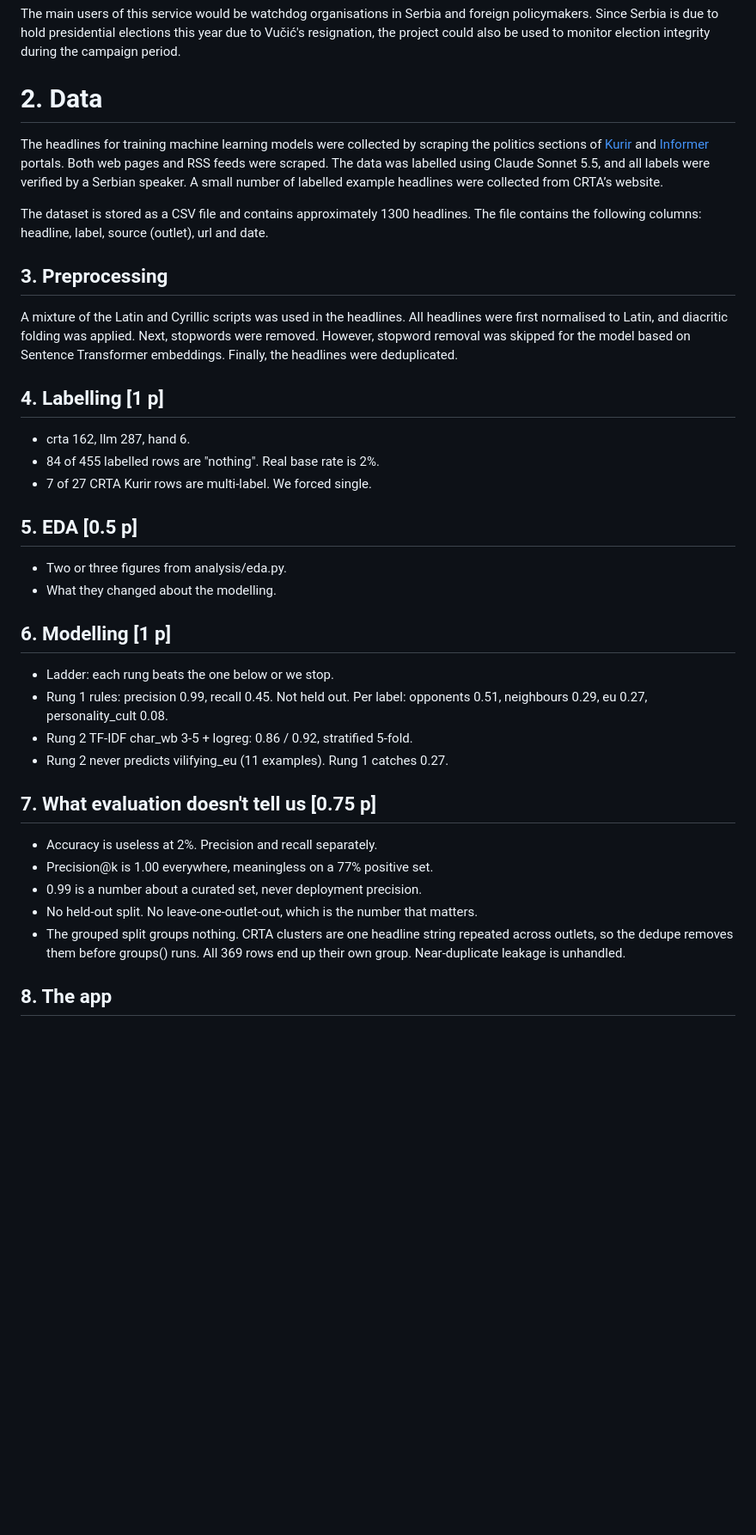
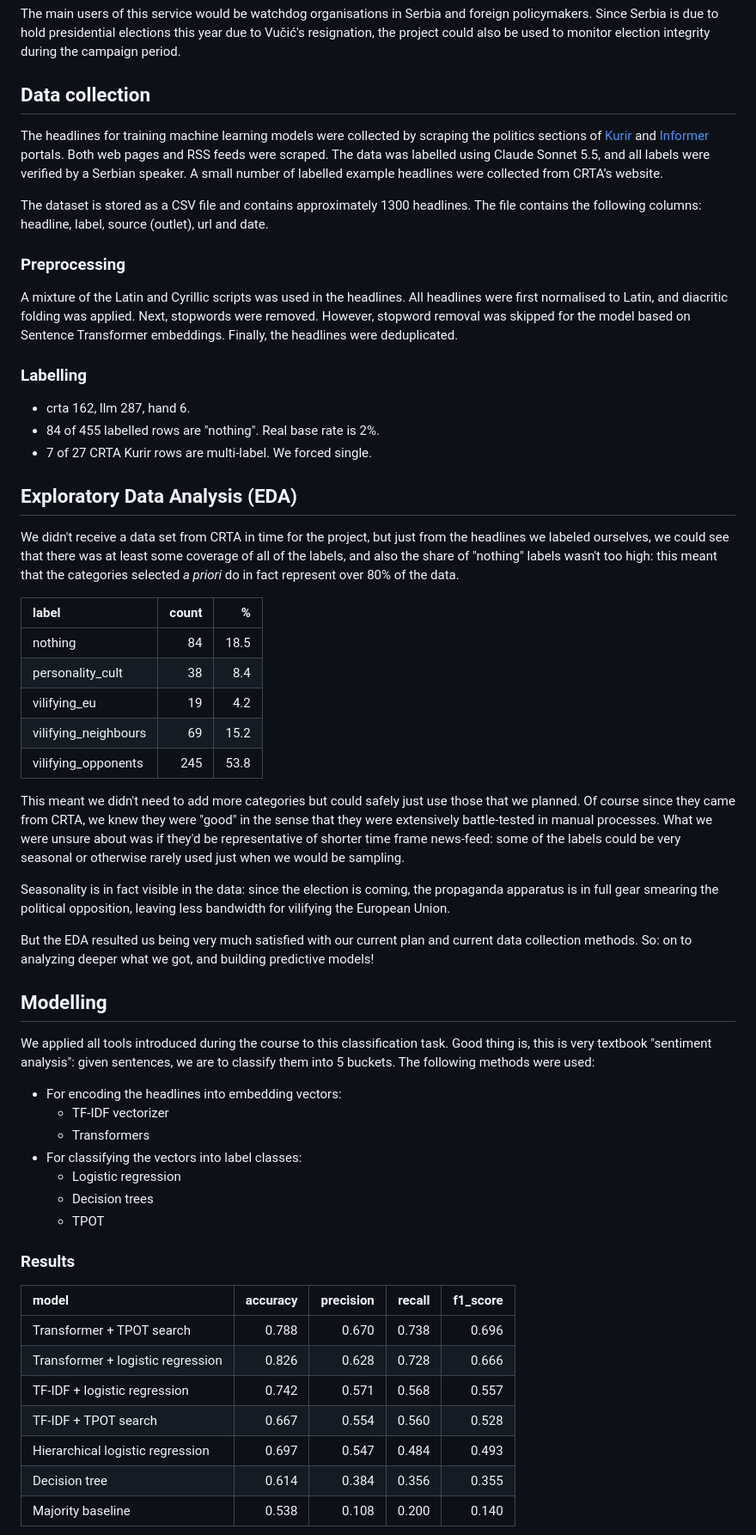
Before and after one commit to jtakalai/propaganda-radar, a Markdown page: docs/technical-report.md, the part around the change printed below. Shown: that part at 86% size. Drawn GitHub-style; blank space fills up the shorter version.

Commit message:
doc(report): EDA, modelling, conclusion chapters
TODO: app description

```diff
--- a/docs/technical-report.md
+++ b/docs/technical-report.md
@@ -19,43 +15,60 @@ This project aims to develop a web service that automatically identifies and cat
 
 The main users of this service would be watchdog organisations in Serbia and foreign policymakers. Since Serbia is due to hold presidential elections this year due to Vučić's resignation, the project could also be used to monitor election integrity during the campaign period.
 
-# 2. Data
+## Data collection
 
 The headlines for training machine learning models were collected by scraping the politics sections of [Kurir](kurir.rs) and [Informer](informer.rs) portals. Both web pages and RSS feeds were scraped. The data was labelled using Claude Sonnet 5.5, and all labels were verified by a Serbian speaker. A small number of labelled example headlines were collected from CRTA’s website.
 
 The dataset is stored as a CSV file and contains approximately 1300 headlines. The file contains the following columns: headline, label, source (outlet), url and date.
 
-## 3. Preprocessing
+### Preprocessing
 
 A mixture of the Latin and Cyrillic scripts was used in the headlines. All headlines were first normalised to Latin, and diacritic folding was applied. Next, stopwords were removed. However, stopword removal was skipped for the model based on Sentence Transformer embeddings. Finally, the headlines were deduplicated.
 
-## 4. Labelling [1 p]
+### Labelling
 
 - crta 162, llm 287, hand 6.
 - 84 of 455 labelled rows are "nothing". Real base rate is 2%.
 - 7 of 27 CRTA Kurir rows are multi-label. We forced single.
 
-## 5. EDA [0.5 p]
+## Exploratory Data Analysis (EDA)
 
-- Two or three figures from analysis/eda.py.
-- What they changed about the modelling.
+We didn't receive a data set from CRTA in time for the project, but just from the headlines we labeled ourselves, we could see that there was at least some coverage of all of the labels, and also the share of "nothing" labels wasn't too high: this meant that the categories selected _a priori_ do in fact represent over 80% of the data.
 
-## 6. Modelling [1 p]
+| label                |   count |    % |
+|:---------------------|--------:|-----:|
+| nothing              |      84 | 18.5 |
+| personality_cult     |      38 |  8.4 |
+| vilifying_eu         |      19 |  4.2 |
+| vilifying_neighbours |      69 | 15.2 |
+| vilifying_opponents  |     245 | 53.8 |
 
-- Ladder: each rung beats the one below or we stop.
-- Rung 1 rules: precision 0.99, recall 0.45. Not held out.
-  Per label: opponents 0.51, neighbours 0.29, eu 0.27, personality_cult 0.08.
-- Rung 2 TF-IDF char_wb 3-5 + logreg: 0.86 / 0.92, stratified 5-fold.
-- Rung 2 never predicts vilifying_eu (11 examples). Rung 1 catches 0.27.
+This meant we didn't need to add more categories but could safely just use those that we planned. Of course since they came from CRTA, we knew they were "good" in the sense that they were extensively battle-tested in manual processes. What we were unsure about was if they'd be representative of shorter time frame news-feed: some of the labels could be very seasonal or otherwise rarely used just when we would be sampling.
 
-## 7. What evaluation doesn't tell us [0.75 p]
+Seasonality is in fact visible in the data: since the election is coming, the propaganda apparatus is in full gear smearing the political opposition, leaving less bandwidth for vilifying the European Union.
 
-- Accuracy is useless at 2%. Precision and recall separately.
-- Precision@k is 1.00 everywhere, meaningless on a 77% positive set.
-- 0.99 is a number about a curated set, never deployment precision.
-- No held-out split. No leave-one-outlet-out, which is the number that matters.
-- The grouped split groups nothing. CRTA clusters are one headline string
-  repeated across outlets, so the dedupe removes them before groups() runs.
-  All 369 rows end up their own group. Near-duplicate leakage is unhandled.
+But the EDA resulted us being very much satisfied with our current plan and current data collection methods. So: on to analyzing deeper what we got, and building predictive models!
 
-## 8. The app
+## Modelling
+
+We applied all tools introduced during the course to this classification task. Good thing is, this is very textbook "sentiment analysis": given sentences, we are to classify them into 5 buckets. The following methods were used:
+* For encoding the headlines into embedding vectors:
+  * TF-IDF vectorizer
+  * Transformers
+* For classifying the vectors into label classes:
+  * Logistic regression
+  * Decision trees
+  * TPOT
+
+### Results
+
+| model                             |   accuracy |   precision |   recall |   f1_score |
+|:----------------------------------|-----------:|------------:|---------:|-----------:|
+| Transformer + TPOT search         |      0.788 |       0.670 |    0.738 |      0.696 |
+| Transformer + logistic regression |      0.826 |       0.628 |    0.728 |      0.666 |
+| TF-IDF + logistic regression      |      0.742 |       0.571 |    0.568 |      0.557 |
+| TF-IDF + TPOT search              |      0.667 |       0.554 |    0.560 |      0.528 |
+| Hierarchical logistic regression  |      0.697 |       0.547 |    0.484 |      0.493 |
+| Decision tree                     |      0.614 |       0.384 |    0.356 |      0.355 |
+| Majority baseline                 |      0.538 |       0.108 |    0.200 |      0.140 |
+
```
Also changed, not shown: other parts of docs/technical-report.md (+40 -13 lines), docs/decision-tree.png (added), docs/scores_diagram.png (added), docs/transformer-matrix.png (added), docs/transformer_embeddings.png (added).
